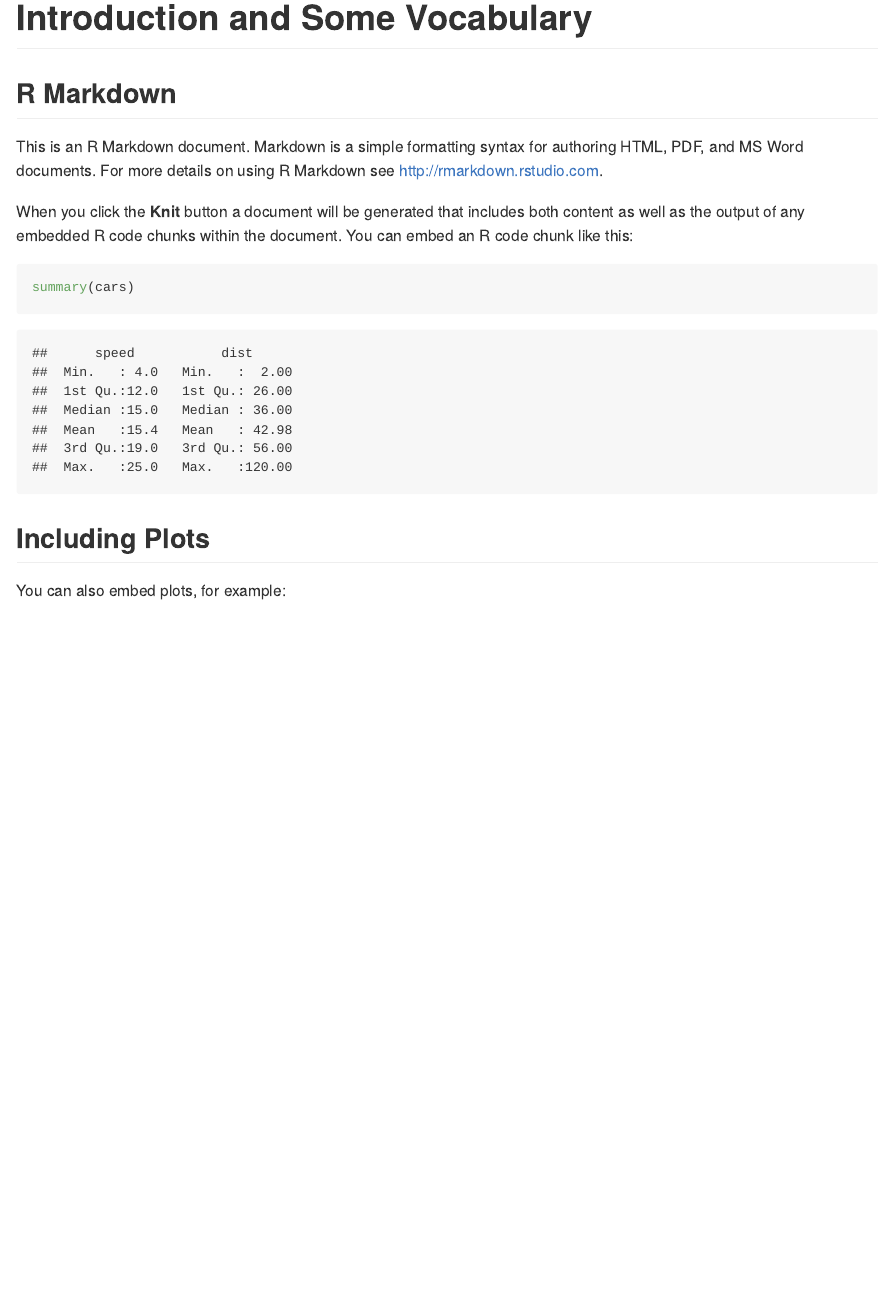
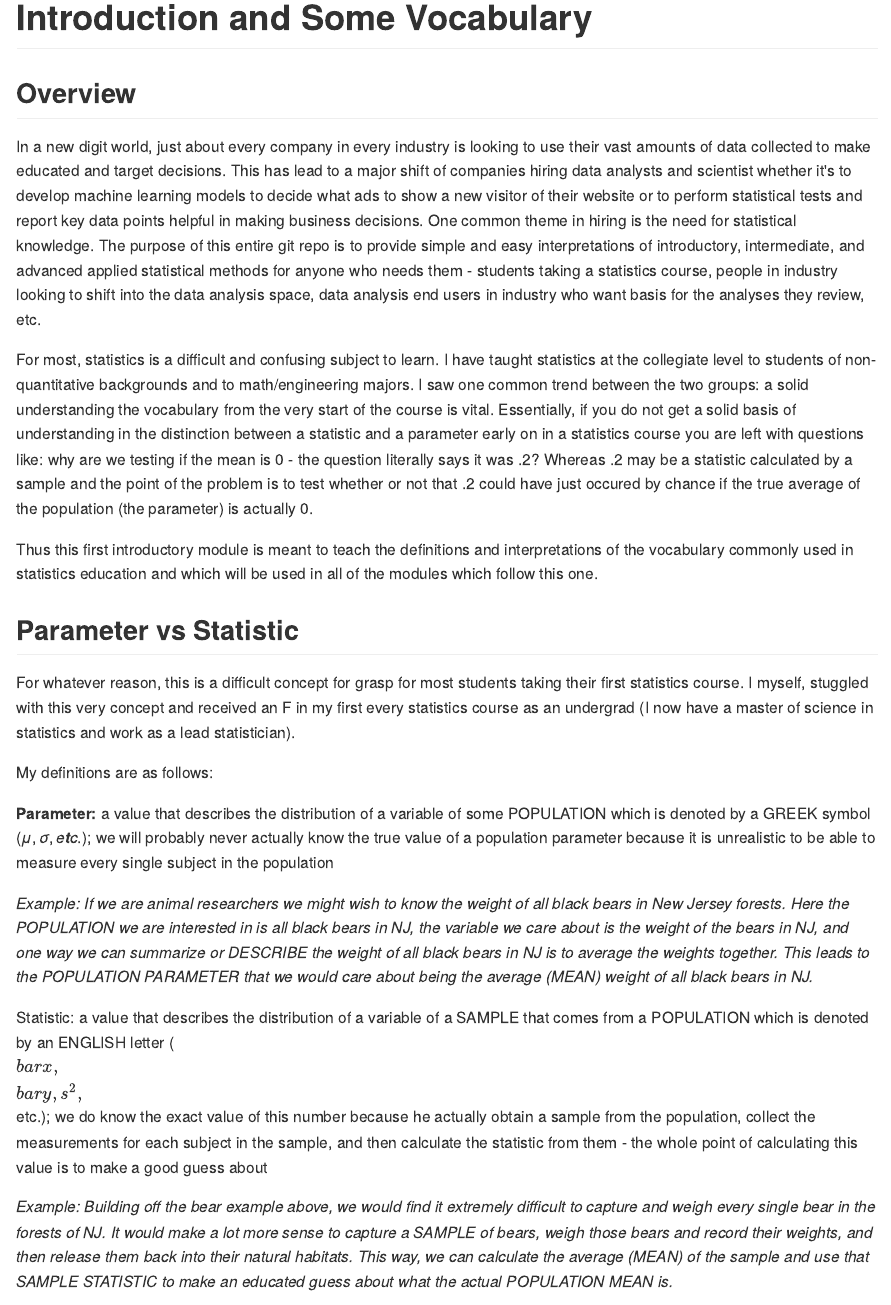
Before and after one commit to ccunni12/statistics, an R Markdown document (introduction.Rmd): the page in a window 1100 px wide, from its top. The pictures show the output file introduction.md that the author committed with the source, drawn offline in the style of GitHub.

Commit message:
statistic and parameter definitions

````diff
--- a/introduction.Rmd
+++ b/introduction.Rmd
@@ -7,11 +7,30 @@ output: rmarkdown::github_document
 knitr::opts_chunk$set(echo = TRUE)
 ```
 
-## R Markdown
+## Overview
+In a new digit world, just about every company in every industry is looking to use their vast amounts of data collected to make educated and target decisions.  This has lead to a major shift of companies hiring data analysts and scientist whether it's to develop machine learning models to decide what ads to show a new visitor of their website or to perform statistical tests and report key data points helpful in making business decisions.  One common theme in hiring is the need for statistical knowledge.  The purpose of this entire git repo is to provide simple and easy interpretations of introductory, intermediate, and advanced applied statistical methods for anyone who needs them - students taking a statistics course, people in industry looking to shift into the data analysis space, data analysis end users in industry who want basis for the analyses they review, etc.
 
-This is an R Markdown document. Markdown is a simple formatting syntax for authoring HTML, PDF, and MS Word documents. For more details on using R Markdown see <http://rmarkdown.rstudio.com>.
+For most, statistics is a difficult and confusing subject to learn.  I have taught statistics at the collegiate level to students of non-quantitative backgrounds and to math/engineering majors.  I saw one common trend between the two groups: a solid understanding the vocabulary from the very start of the course is vital.  Essentially, if you do not get a solid basis of understanding in the distinction between a statistic and a parameter early on in a statistics course you are left with questions like: why are we testing if the mean is 0 - the question literally says it was .2?  Whereas .2 may be a statistic calculated by a sample and the point of the problem is to test whether or not that .2 could have just occured by chance if the true average of the population (the parameter) is actually 0.
 
-When you click the **Knit** button a document will be generated that includes both content as well as the output of any embedded R code chunks within the document. You can embed an R code chunk like this:
+Thus this first introductory module is meant to teach the definitions and interpretations of the vocabulary commonly used in statistics education and which will be used in all of the modules which follow this one.
+
+
+## Parameter vs Statistic
+
+For whatever reason, this is a difficult concept for grasp for most students taking their first statistics course.  I myself, stuggled with this very concept and received an F in my first every statistics course as an undergrad (I now have a master of science in statistics and work as a lead statistician).
+
+My definitions are as follows:
+
+**Parameter:** a value that describes the distribution of a variable of some POPULATION which is denoted by a GREEK symbol ($\mu, \sigma, etc.$); we will probably never actually know the true value of a population parameter because it is unrealistic to be able to measure every single subject in the population
+
+*Example:
+If we are animal researchers we might wish to know the weight of all black bears in New Jersey forests.
+Here the POPULATION we are interested in is all black bears in NJ, the variable we care about is the weight of the bears     in NJ, and one way we can summarize or DESCRIBE the weight of all black bears in NJ is to average the weights together.      This leads to the POPULATION PARAMETER that we would care about being the average (MEAN) weight of all black bears in NJ.*
+
+Statistic: a value that describes the distribution of a variable of a SAMPLE that comes from a POPULATION which is denoted by an ENGLISH letter ($\bar{x}, \bar{y}, s^2,$ etc.); we do know the exact value of this number because he actually obtain a sample from the population, collect the measurements for each subject in the sample, and then calculate the statistic from them - the whole point of calculating this value is to make a good guess about
+
+*Example:
+Building off the bear example above, we would find it extremely difficult to capture and weigh every single bear in the forests of NJ.  It would make a lot more sense to capture a SAMPLE of bears, weigh those bears and record their weights, and then release them back into their natural habitats.  This way, we can calculate the average (MEAN) of the sample and use that SAMPLE STATISTIC to make an educated guess about what the actual POPULATION MEAN is.*
 
 ```{r cars}
 summary(cars)
````
Also changed, not shown: introduction.md.
